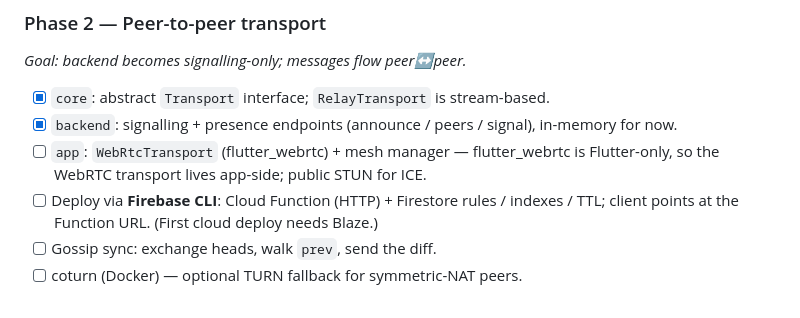
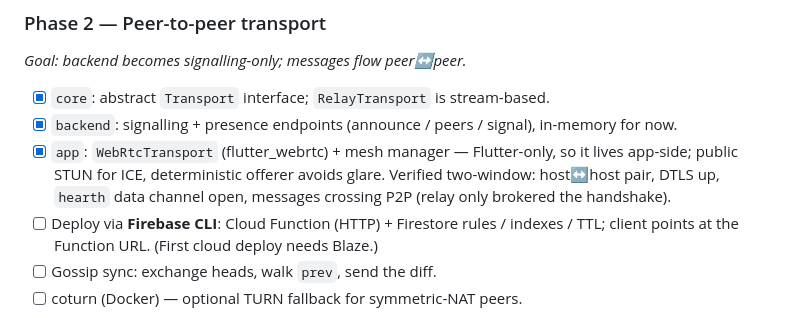
Before and after one commit to spamalot22/hearth, a Markdown page: IMPLEMENTATION_PLAN.md, the part around the change. Drawn GitHub-style.

Commit message:
docs: mark Phase 2 WebRTC P2P transport done (verified two-window)
Co-Authored-By: Claude Opus 4.8 <noreply@anthropic.com>

```diff
--- a/IMPLEMENTATION_PLAN.md
+++ b/IMPLEMENTATION_PLAN.md
@@ -226,8 +226,10 @@ _Goal: backend becomes signalling-only; messages flow peer↔peer._
 - [x] `core`: abstract `Transport` interface; `RelayTransport` is stream-based.
 - [x] `backend`: signalling + presence endpoints (announce / peers / signal),
       in-memory for now.
-- [ ] `app`: `WebRtcTransport` (flutter_webrtc) + mesh manager — flutter_webrtc is
-      Flutter-only, so the WebRTC transport lives app-side; public STUN for ICE.
+- [x] `app`: `WebRtcTransport` (flutter_webrtc) + mesh manager — Flutter-only, so
+      it lives app-side; public STUN for ICE, deterministic offerer avoids glare.
+      Verified two-window: host↔host pair, DTLS up, `hearth` data channel open,
+      messages crossing P2P (relay only brokered the handshake).
 - [ ] Deploy via **Firebase CLI**: Cloud Function (HTTP) + Firestore rules /
       indexes / TTL; client points at the Function URL. (First cloud deploy needs Blaze.)
 - [ ] Gossip sync: exchange heads, walk `prev`, send the diff.
```
